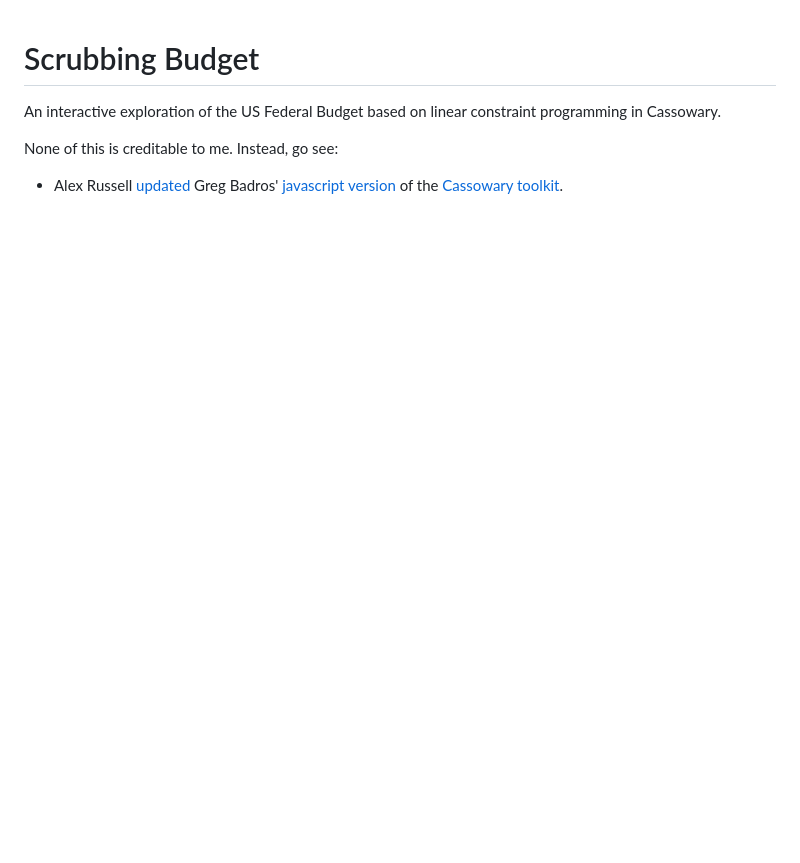
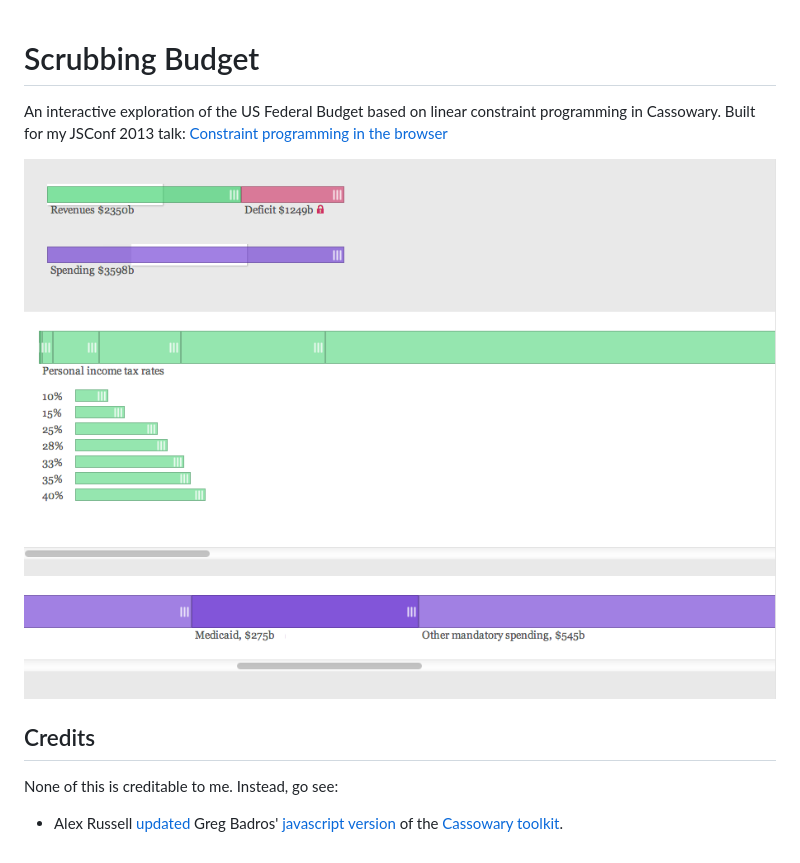
Before and after one commit to asolove/scrubbing-budget, a Markdown page: README.md, the part around the change. GitHub-like rendering; pictures changed too: screenshot.png (added); blank space fills up the shorter version.

Commit message:
Better description.

```diff
--- a/README.md
+++ b/README.md
@@ -1,7 +1,12 @@
 Scrubbing Budget
 ================
 
-An interactive exploration of the US Federal Budget based on linear constraint programming in Cassowary.
+An interactive exploration of the US Federal Budget based on linear constraint programming in Cassowary. Built for my JSConf 2013 talk: [Constraint programming in the browser](http://adamsolove.com/js/2013/10/15/constraint-programming-in-the-browser.html)
+
+![Screenshot](screenshot.png)
+
+Credits
+-------
 
 None of this is creditable to me. Instead, go see:
 
```
